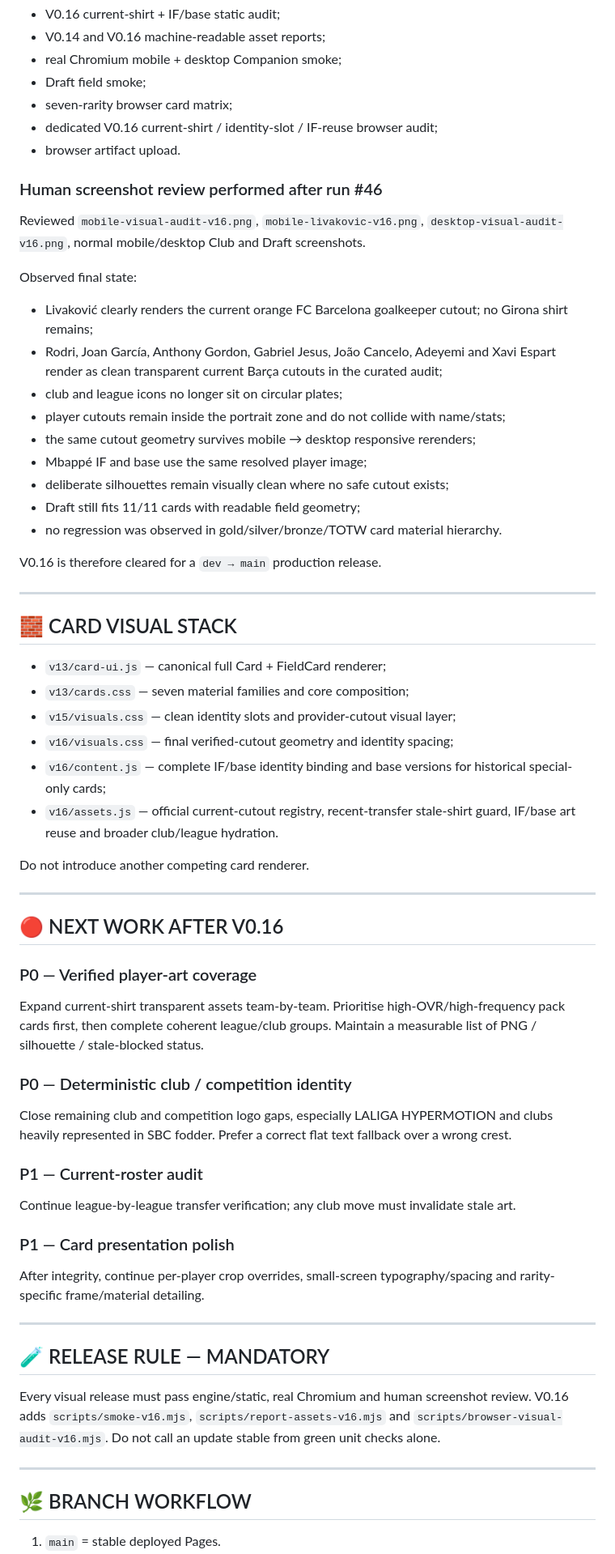
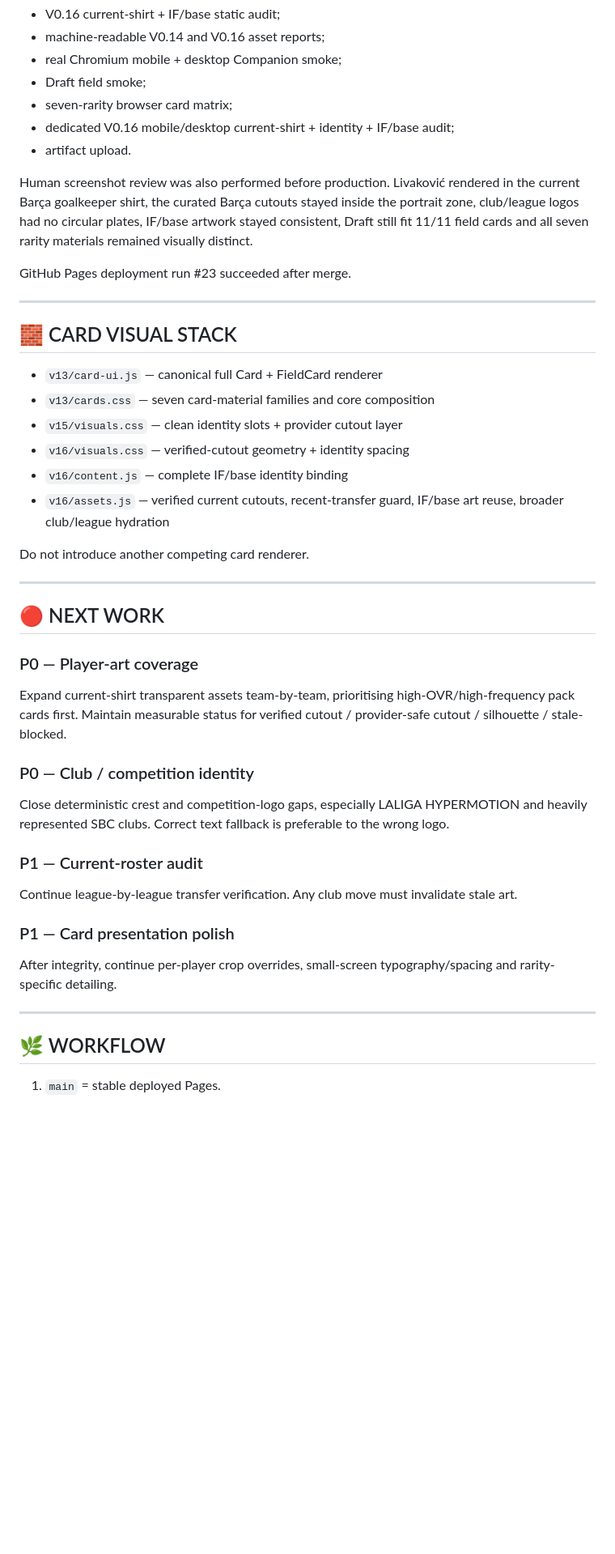
Before and after one commit to papimatcoding/pack-opener-EAFC27, a Markdown page: README.md, the part around one of its changes. Shown at 81% size. Drawn GitHub-style; blank space fills up the shorter version.

```diff
--- a/README.md
+++ b/README.md
@@ -120,70 +82,50 @@ Final dev run #46 passed every layer:
 - V0.16 current-shirt + IF/base static audit;
-- V0.14 and V0.16 machine-readable asset reports;
+- machine-readable V0.14 and V0.16 asset reports;
 - real Chromium mobile + desktop Companion smoke;
 - Draft field smoke;
 - seven-rarity browser card matrix;
-- dedicated V0.16 current-shirt / identity-slot / IF-reuse browser audit;
-- browser artifact upload.
+- dedicated V0.16 mobile/desktop current-shirt + identity + IF/base audit;
+- artifact upload.
 
-### Human screenshot review performed after run #46
+Human screenshot review was also performed before production. Livaković rendered in the current Barça goalkeeper shirt, the curated Barça cutouts stayed inside the portrait zone, club/league logos had no circular plates, IF/base artwork stayed consistent, Draft still fit 11/11 field cards and all seven rarity materials remained visually distinct.
 
-Reviewed `mobile-visual-audit-v16.png`, `mobile-livakovic-v16.png`, `desktop-visual-audit-v16.png`, normal mobile/desktop Club and Draft screenshots.
-
-Observed final state:
-
-- Livaković clearly renders the current orange FC Barcelona goalkeeper cutout; no Girona shirt remains;
-- Rodri, Joan García, Anthony Gordon, Gabriel Jesus, João Cancelo, Adeyemi and Xavi Espart render as clean transparent current Barça cutouts in the curated audit;
-- club and league icons no longer sit on circular plates;
-- player cutouts remain inside the portrait zone and do not collide with name/stats;
-- the same cutout geometry survives mobile → desktop responsive rerenders;
-- Mbappé IF and base use the same resolved player image;
-- deliberate silhouettes remain visually clean where no safe cutout exists;
-- Draft still fits 11/11 cards with readable field geometry;
-- no regression was observed in gold/silver/bronze/TOTW card material hierarchy.
-
-V0.16 is therefore cleared for a `dev → main` production release.
+GitHub Pages deployment run #23 succeeded after merge.
 
 ---
 
 ## 🧱 CARD VISUAL STACK
 
-- `v13/card-ui.js` — canonical full Card + FieldCard renderer;
-- `v13/cards.css` — seven material families and core composition;
-- `v15/visuals.css` — clean identity slots and provider-cutout visual layer;
-- `v16/visuals.css` — final verified-cutout geometry and identity spacing;
-- `v16/content.js` — complete IF/base identity binding and base versions for historical special-only cards;
-- `v16/assets.js` — official current-cutout registry, recent-transfer stale-shirt guard, IF/base art reuse and broader club/league hydration.
+- `v13/card-ui.js` — canonical full Card + FieldCard renderer
+- `v13/cards.css` — seven card-material families and core composition
+- `v15/visuals.css` — clean identity slots + provider cutout layer
+- `v16/visuals.css` — verified-cutout geometry + identity spacing
+- `v16/content.js` — complete IF/base identity binding
+- `v16/assets.js` — verified current cutouts, recent-transfer guard, IF/base art reuse, broader club/league hydration
 
 Do not introduce another competing card renderer.
 
 ---
 
-## 🔴 NEXT WORK AFTER V0.16
+## 🔴 NEXT WORK
 
-### P0 — Verified player-art coverage
+### P0 — Player-art coverage
 
-Expand current-shirt transparent assets team-by-team. Prioritise high-OVR/high-frequency pack cards first, then complete coherent league/club groups. Maintain a measurable list of PNG / silhouette / stale-blocked status.
+Expand current-shirt transparent assets team-by-team, prioritising high-OVR/high-frequency pack cards first. Maintain measurable status for verified cutout / provider-safe cutout / silhouette / stale-blocked.
 
-### P0 — Deterministic club / competition identity
+### P0 — Club / competition identity
 
-Close remaining club and competition logo gaps, especially LALIGA HYPERMOTION and clubs heavily represented in SBC fodder. Prefer a correct flat text fallback over a wrong crest.
+Close deterministic crest and competition-logo gaps, especially LALIGA HYPERMOTION and heavily represented SBC clubs. Correct text fallback is preferable to the wrong logo.
 
 ### P1 — Current-roster audit
 
-Continue league-by-league transfer verification; any club move must invalidate stale art.
+Continue league-by-league transfer verification. Any club move must invalidate stale art.
 
 ### P1 — Card presentation polish
 
-After integrity, continue per-player crop overrides, small-screen typography/spacing and rarity-specific frame/material detailing.
+After integrity, continue per-player crop overrides, small-screen typography/spacing and rarity-specific detailing.
 
 ---
 
-## 🧪 RELEASE RULE — MANDATORY
-
-Every visual release must pass engine/static, real Chromium and human screenshot review. V0.16 adds `scripts/smoke-v16.mjs`, `scripts/report-assets-v16.mjs` and `scripts/browser-visual-audit-v16.mjs`. Do not call an update stable from green unit checks alone.
-
----
-
-## 🌿 BRANCH WORKFLOW
+## 🌿 WORKFLOW
 
 1. `main` = stable deployed Pages.
```
Also changed, not shown: other parts of README.md (+52 -95 lines).
